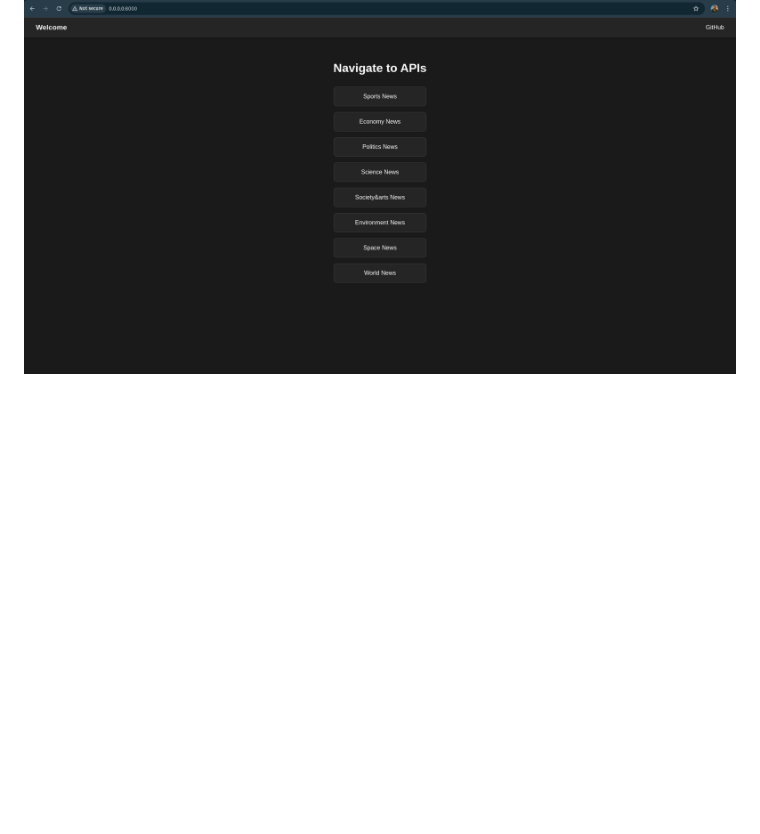
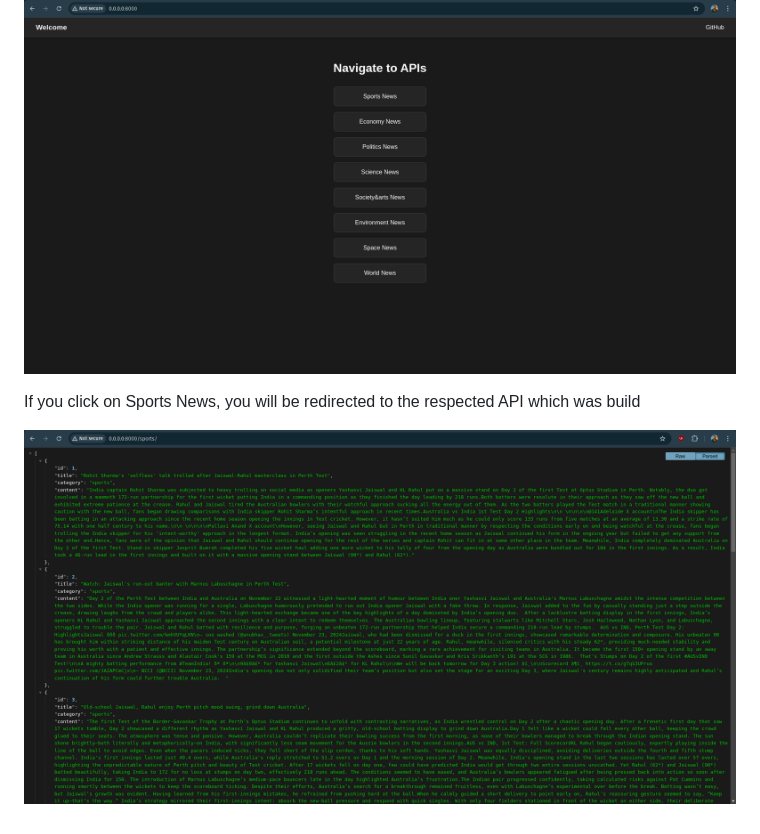
Before and after one commit to YashRaj1506/News_API_builder, a Markdown page: README.md, the part around the change. Rendered like a GitHub page; pictures changed too: img_1.png (added); blank space fills up the shorter version.

```diff
--- a/README.md
+++ b/README.md
@@ -107,3 +107,7 @@ After you have done all the things mentioned above, Go to your browser and hit t
 First thing you will see will look something like this:
 
 ![img.png](img.png)
+
+If you click on Sports News, you will be redirected to the respected API which was build
+
+![img_1.png](img_1.png)
```
Also changed, not shown: 1 other file.
